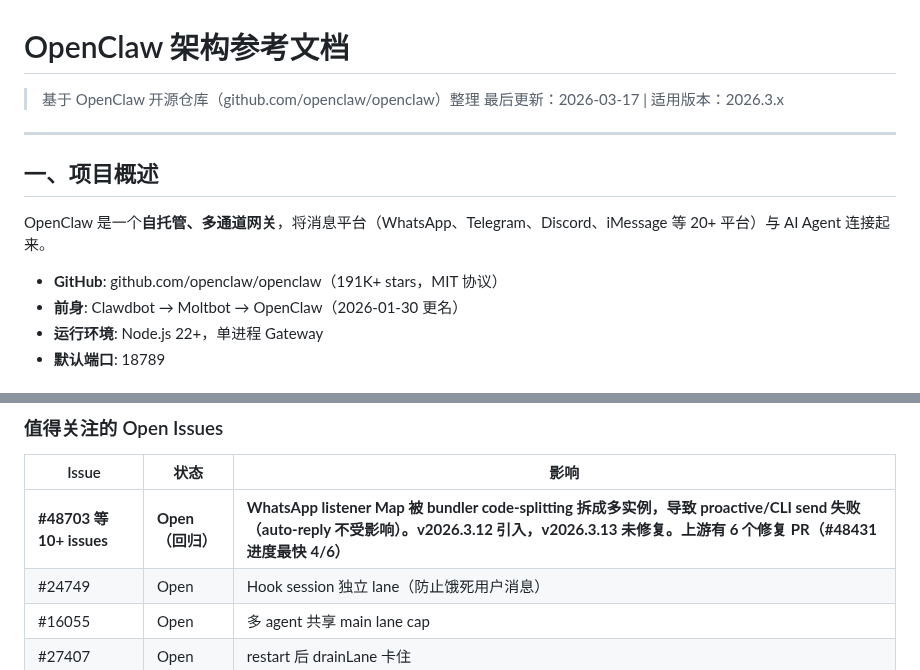
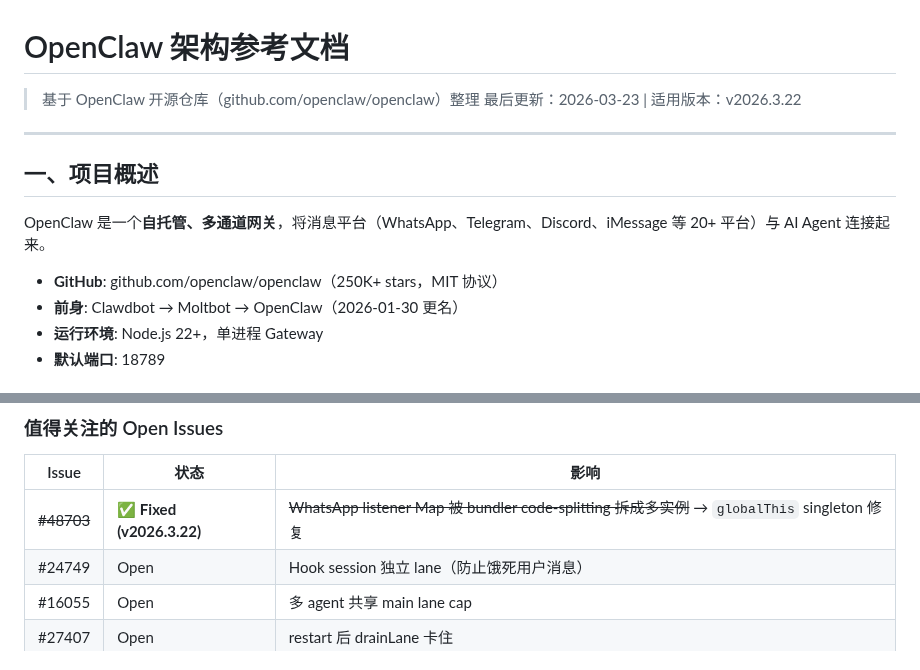
Before and after one commit to bisdom-cell/openclaw-model-bridge, a Markdown page: docs/openclaw_architecture.md, 2 parts joined by grey strips. GitHub-like rendering.

```diff
--- a/docs/openclaw_architecture.md
+++ b/docs/openclaw_architecture.md
@@ -1,7 +1,7 @@
 # OpenClaw 架构参考文档
 
 > 基于 OpenClaw 开源仓库（github.com/openclaw/openclaw）整理
-> 最后更新：2026-03-17 | 适用版本：2026.3.x
+> 最后更新：2026-03-23 | 适用版本：v2026.3.22
 
 ---
 
@@ -9,7 +9,7 @@
 
 OpenClaw 是一个**自托管、多通道网关**，将消息平台（WhatsApp、Telegram、Discord、iMessage 等 20+ 平台）与 AI Agent 连接起来。
 
-- **GitHub**: github.com/openclaw/openclaw（191K+ stars，MIT 协议）
+- **GitHub**: github.com/openclaw/openclaw（250K+ stars，MIT 协议）
 - **前身**: Clawdbot → Moltbot → OpenClaw（2026-01-30 更名）
 - **运行环境**: Node.js 22+，单进程 Gateway
 - **默认端口**: 18789
@@ -440,7 +465,7 @@ WhatsApp → Gateway (:18789) → Tool Proxy (:5002) → Adapter (:5001) → 远
 
 | Issue | 状态 | 影响 |
 |-------|------|------|
-| **#48703 等 10+ issues** | **Open（回归）** | **WhatsApp listener Map 被 bundler code-splitting 拆成多实例，导致 proactive/CLI send 失败（auto-reply 不受影响）。v2026.3.12 引入，v2026.3.13 未修复。上游有 6 个修复 PR（#48431 进度最快 4/6）** |
+| ~~#48703~~ | **✅ Fixed (v2026.3.22)** | ~~WhatsApp listener Map 被 bundler code-splitting 拆成多实例~~ → `globalThis` singleton 修复 |
 | #24749 | Open | Hook session 独立 lane（防止饿死用户消息） |
 | #16055 | Open | 多 agent 共享 main lane cap |
 | #27407 | Open | restart 后 drainLane 卡住 |
```
Also changed, not shown: other parts of docs/openclaw_architecture.md (+58 -33 lines), CLAUDE.md (+7 -1 lines).
